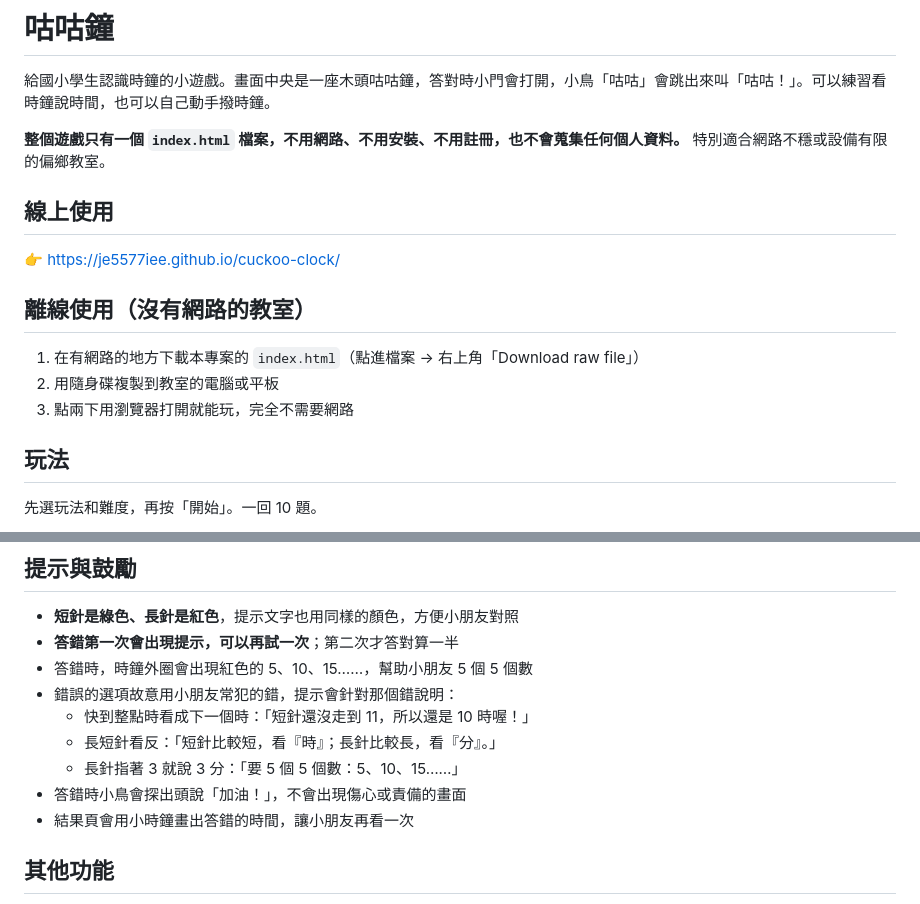
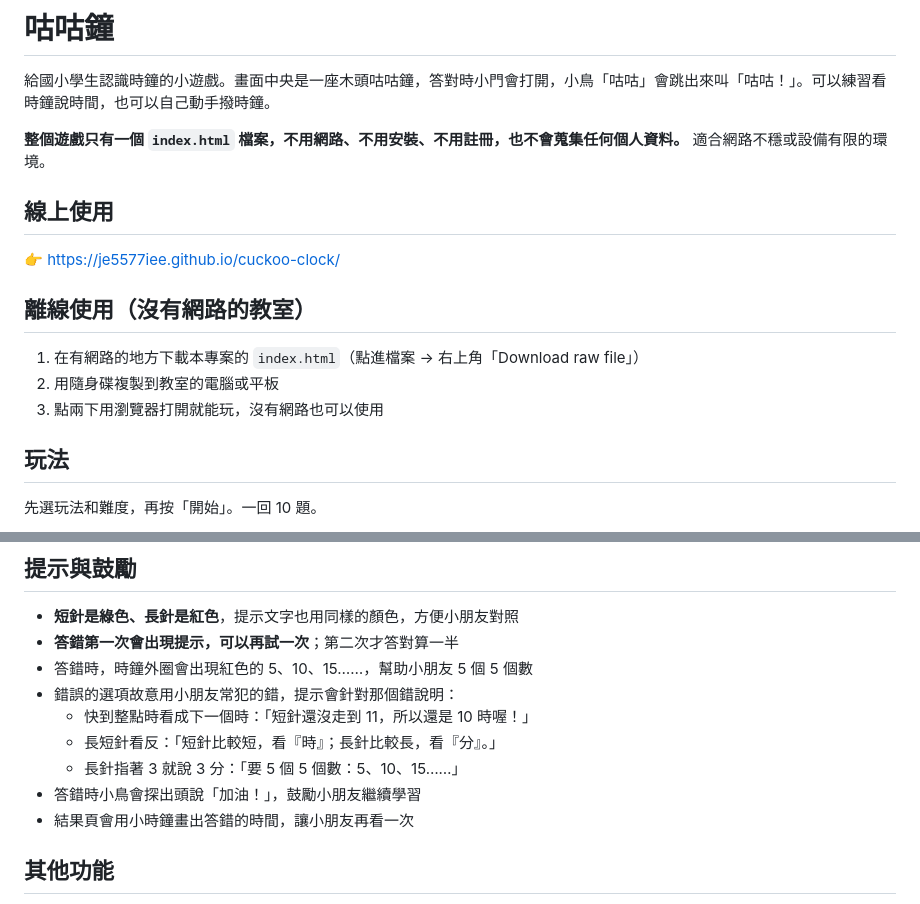
Before and after one commit to je5577iee/clock_challenge, a Markdown page: README.md, 2 parts joined by grey strips. Drawn GitHub-style.

Commit message:
Refine README content for better clarity
Updated wording for clarity and improved readability in the README.

```diff
--- a/README.md
+++ b/README.md
@@ -2,7 +2,7 @@
 
 給國小學生認識時鐘的小遊戲。畫面中央是一座木頭咕咕鐘，答對時小門會打開，小鳥「咕咕」會跳出來叫「咕咕！」。可以練習看時鐘說時間，也可以自己動手撥時鐘。
 
-**整個遊戲只有一個 `index.html` 檔案，不用網路、不用安裝、不用註冊，也不會蒐集任何個人資料。** 特別適合網路不穩或設備有限的偏鄉教室。
+**整個遊戲只有一個 `index.html` 檔案，不用網路、不用安裝、不用註冊，也不會蒐集任何個人資料。** 適合網路不穩或設備有限的環境。
 
 ## 線上使用
 
@@ -12,7 +12,7 @@
 
 1. 在有網路的地方下載本專案的 `index.html`（點進檔案 → 右上角「Download raw file」）
 2. 用隨身碟複製到教室的電腦或平板
-3. 點兩下用瀏覽器打開就能玩，完全不需要網路
+3. 點兩下用瀏覽器打開就能玩，沒有網路也可以使用
 
 ## 玩法
 
@@ -44,7 +44,7 @@
   - 快到整點時看成下一個時：「短針還沒走到 11，所以還是 10 時喔！」
   - 長短針看反：「短針比較短，看『時』；長針比較長，看『分』。」
   - 長針指著 3 就說 3 分：「要 5 個 5 個數：5、10、15……」
-- 答錯時小鳥會探出頭說「加油！」，不會出現傷心或責備的畫面
+- 答錯時小鳥會探出頭說「加油！」，鼓勵小朋友繼續學習
 - 結果頁會用小時鐘畫出答錯的時間，讓小朋友再看一次
 
 ## 其他功能
```
